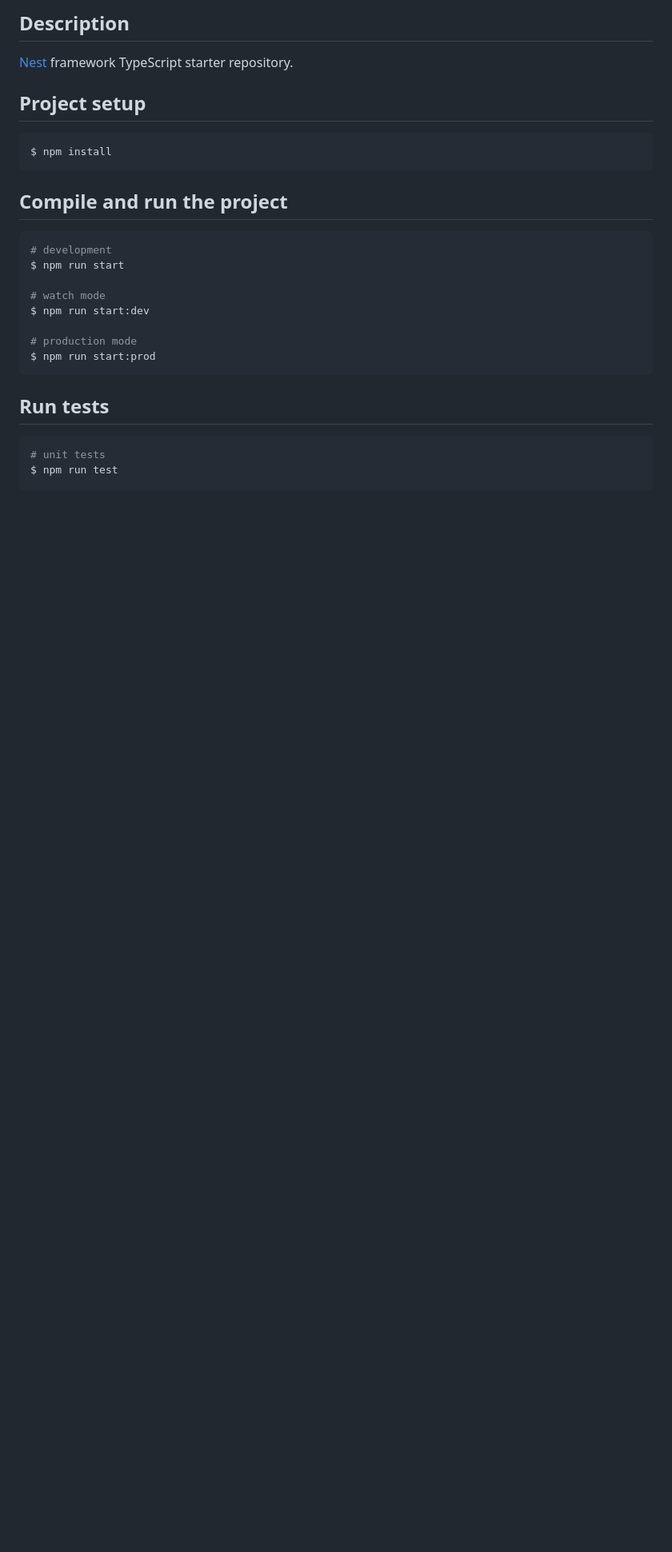
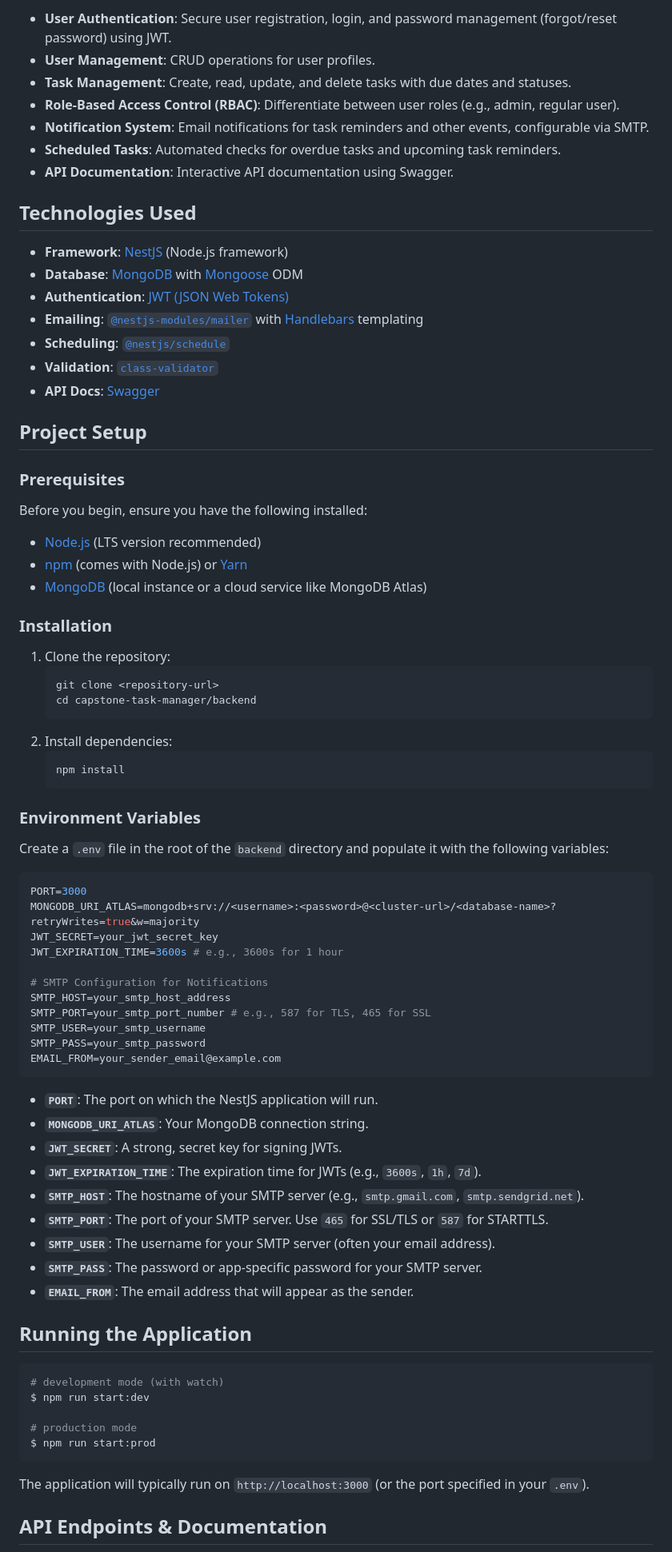
Before and after one commit to zee-ham-su/capstone-task-manager, a Markdown page: backend/README.md, the part around one of its changes. Shown at 80% size. GitHub-like rendering; blank space fills up the shorter version.

Commit message:
update documentations

````diff
--- a/backend/README.md
+++ b/backend/README.md
@@ -23,30 +10,82 @@
 
-## Description
+*   **User Authentication**: Secure user registration, login, and password management (forgot/reset password) using JWT.
+*   **User Management**: CRUD operations for user profiles.
+*   **Task Management**: Create, read, update, and delete tasks with due dates and statuses.
+*   **Role-Based Access Control (RBAC)**: Differentiate between user roles (e.g., admin, regular user).
+*   **Notification System**: Email notifications for task reminders and other events, configurable via SMTP.
+*   **Scheduled Tasks**: Automated checks for overdue tasks and upcoming task reminders.
+*   **API Documentation**: Interactive API documentation using Swagger.
 
-[Nest](https://github.com/nestjs/nest) framework TypeScript starter repository.
+## Technologies Used
 
-## Project setup
+*   **Framework**: [NestJS](https://nestjs.com/) (Node.js framework)
+*   **Database**: [MongoDB](https://www.mongodb.com/) with [Mongoose](https://mongoosejs.com/) ODM
+*   **Authentication**: [JWT (JSON Web Tokens)](https://jwt.io/)
+*   **Emailing**: [`@nestjs-modules/mailer`](https://www.npmjs.com/package/@nestjs-modules/mailer) with [Handlebars](https://handlebarsjs.com/) templating
+*   **Scheduling**: [`@nestjs/schedule`](https://docs.nestjs.com/techniques/task-scheduling)
+*   **Validation**: [`class-validator`](https://github.com/typestack/class-validator)
+*   **API Docs**: [Swagger](https://swagger.io/)
+
+## Project Setup
+
+### Prerequisites
+
+Before you begin, ensure you have the following installed:
+
+*   [Node.js](https://nodejs.org/en/) (LTS version recommended)
+*   [npm](https://www.npmjs.com/) (comes with Node.js) or [Yarn](https://yarnpkg.com/)
+*   [MongoDB](https://www.mongodb.com/try/download/community) (local instance or a cloud service like MongoDB Atlas)
+
+### Installation
+
+1.  Clone the repository:
+    ```bash
+    git clone <repository-url>
+    cd capstone-task-manager/backend
+    ```
+2.  Install dependencies:
+    ```bash
+    npm install
+    ```
+
+### Environment Variables
+
+Create a `.env` file in the root of the `backend` directory and populate it with the following variables:
+
+```env
+PORT=3000
+MONGODB_URI_ATLAS=mongodb+srv://<username>:<password>@<cluster-url>/<database-name>?retryWrites=true&w=majority
+JWT_SECRET=your_jwt_secret_key
+JWT_EXPIRATION_TIME=3600s # e.g., 3600s for 1 hour
+
+# SMTP Configuration for Notifications
+SMTP_HOST=your_smtp_host_address
+SMTP_PORT=your_smtp_port_number # e.g., 587 for TLS, 465 for SSL
+SMTP_USER=your_smtp_username
+SMTP_PASS=your_smtp_password
+EMAIL_FROM=your_sender_email@example.com
+```
+*   **`PORT`**: The port on which the NestJS application will run.
+*   **`MONGODB_URI_ATLAS`**: Your MongoDB connection string.
+*   **`JWT_SECRET`**: A strong, secret key for signing JWTs.
+*   **`JWT_EXPIRATION_TIME`**: The expiration time for JWTs (e.g., `3600s`, `1h`, `7d`).
+*   **`SMTP_HOST`**: The hostname of your SMTP server (e.g., `smtp.gmail.com`, `smtp.sendgrid.net`).
+*   **`SMTP_PORT`**: The port of your SMTP server. Use `465` for SSL/TLS or `587` for STARTTLS.
+*   **`SMTP_USER`**: The username for your SMTP server (often your email address).
+*   **`SMTP_PASS`**: The password or app-specific password for your SMTP server.
+*   **`EMAIL_FROM`**: The email address that will appear as the sender.
+
+## Running the Application
 
 ```bash
-$ npm install
-```
-
-## Compile and run the project
-
-```bash
-# development
-$ npm run start
-
-# watch mode
+# development mode (with watch)
 $ npm run start:dev
 
 # production mode
 $ npm run start:prod
 ```
 
-## Run tests
+The application will typically run on `http://localhost:3000` (or the port specified in your `.env`).
 
-```bash
-# unit tests
-$ npm run test
+## API Endpoints & Documentation
 
````
Also changed, not shown: other parts of backend/README.md (+33 -50 lines), backend/testing.md (added, +78 -0 lines).
